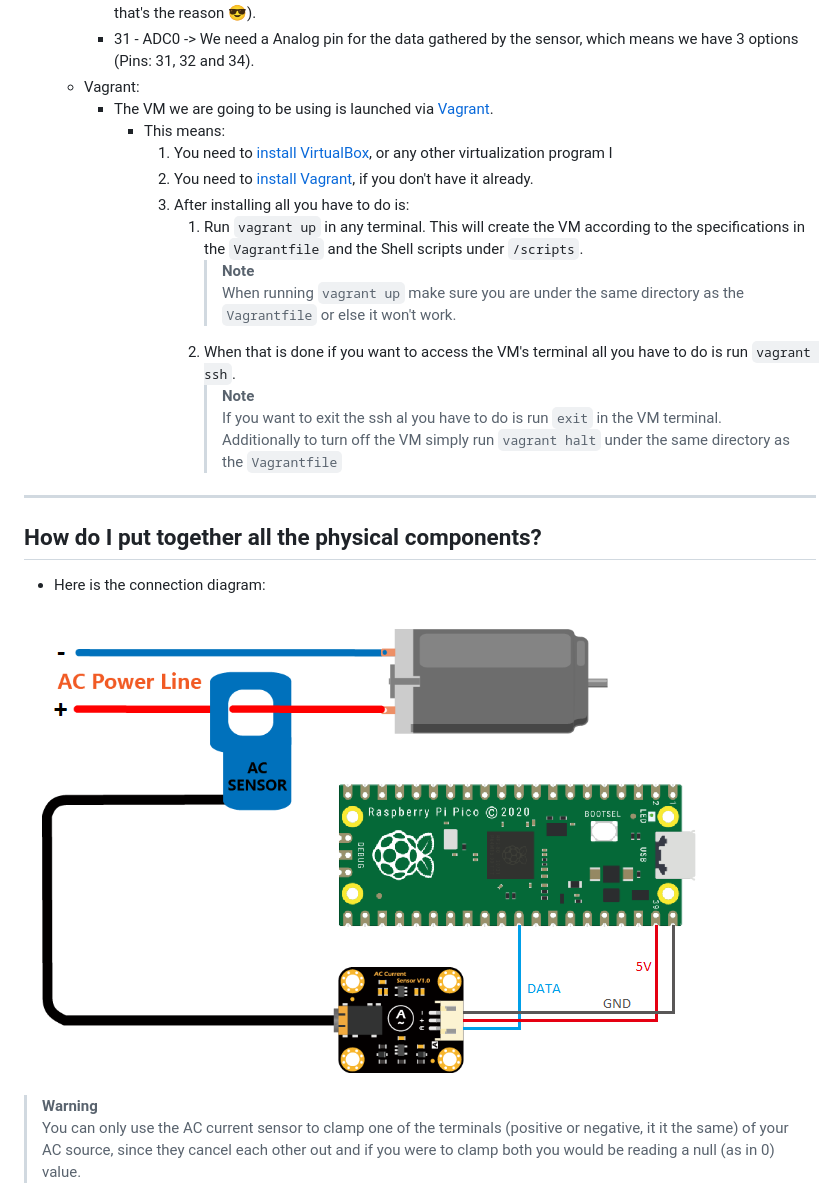
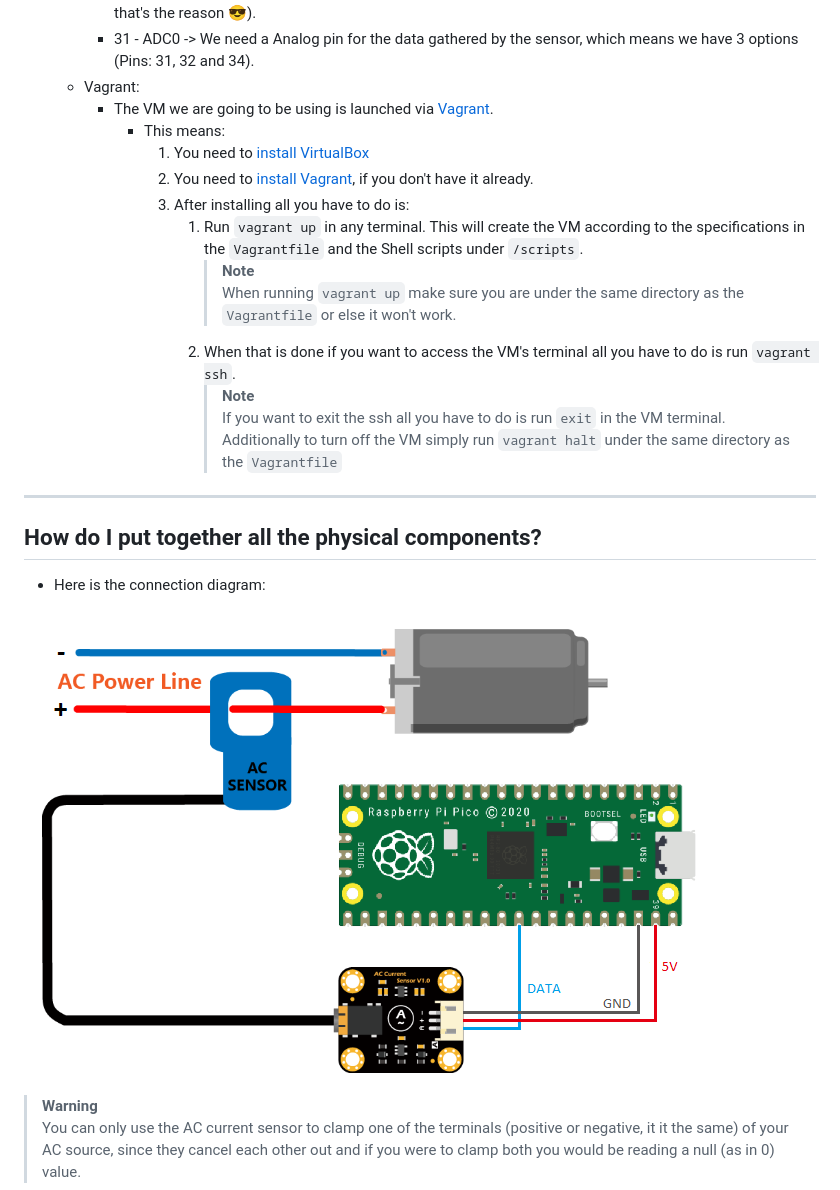
Before and after one commit to Sousa1909/CurrentMonitor, a Markdown page: README.md, the part around the change. GitHub-like rendering; pictures changed too: Resources/schematic.png.

```diff
--- a/README.md
+++ b/README.md
@@ -25,7 +25,7 @@ The objective of this project is to use concepts from MQTT (Publisher, Broker &
   * Vagrant:
     * The VM we are going to be using is launched via [Vagrant](https://developer.hashicorp.com/vagrant).
       * This means:
-          1. You need to [install VirtualBox](https://www.virtualbox.org/), or any other virtualization program l
+          1. You need to [install VirtualBox](https://www.virtualbox.org/)
           2. You need to [install Vagrant](https://developer.hashicorp.com/vagrant/downloads), if you don't have it already.
           3. After installing all you have to do is:
              1. Run `vagrant up` in any terminal. This will create the VM according to the specifications in the `Vagrantfile` and the Shell scripts under `/scripts`.
@@ -33,7 +33,7 @@ The objective of this project is to use concepts from MQTT (Publisher, Broker &
                 > When running `vagrant up` make sure you are under the same directory as the `Vagrantfile` or else it won't work.
              2. When that is done if you want to access the VM's terminal all you have to do is run `vagrant ssh`.
                 > **Note**
-                > If you want to exit the ssh al you have to do is run `exit` in the VM terminal. Additionally to turn off the VM simply run `vagrant halt` under the same directory as the `Vagrantfile`
+                > If you want to exit the ssh all you have to do is run `exit` in the VM terminal. Additionally to turn off the VM simply run `vagrant halt` under the same directory as the `Vagrantfile`
 
 
 
```
Also changed, not shown: 14 other files.
